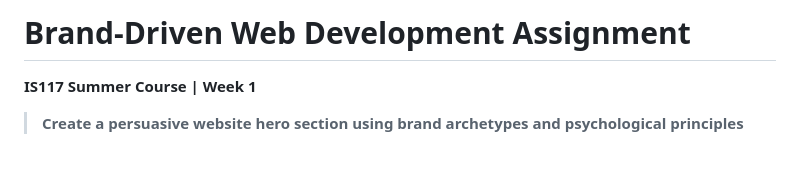
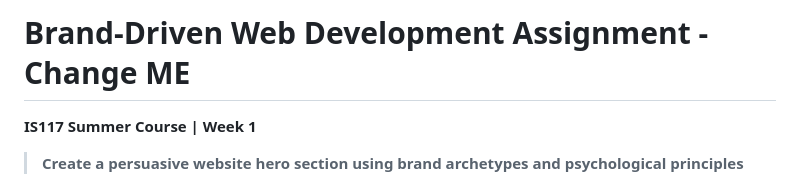
Before and after one commit to kaw393939/is117-hero-style-design-assignment2, a Markdown page: README.md, the part around the change. GitHub-like rendering; blank space fills up the shorter version.

```diff
--- a/README.md
+++ b/README.md
@@ -1,4 +1,4 @@
-# Brand-Driven Web Development Assignment
+# Brand-Driven Web Development Assignment - Change ME
 **IS117 Summer Course | Week 1**
 
 > **Create a persuasive website hero section using brand archetypes and psychological principles**
```
